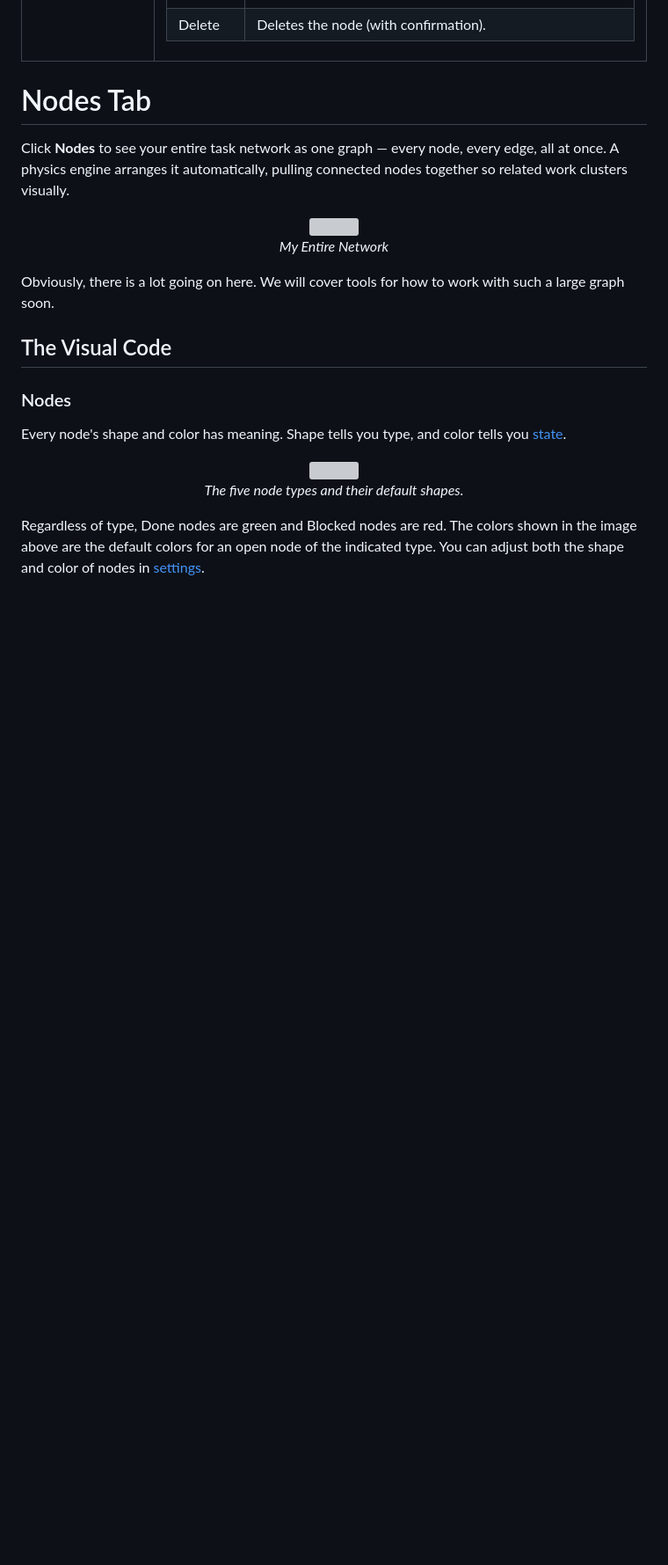
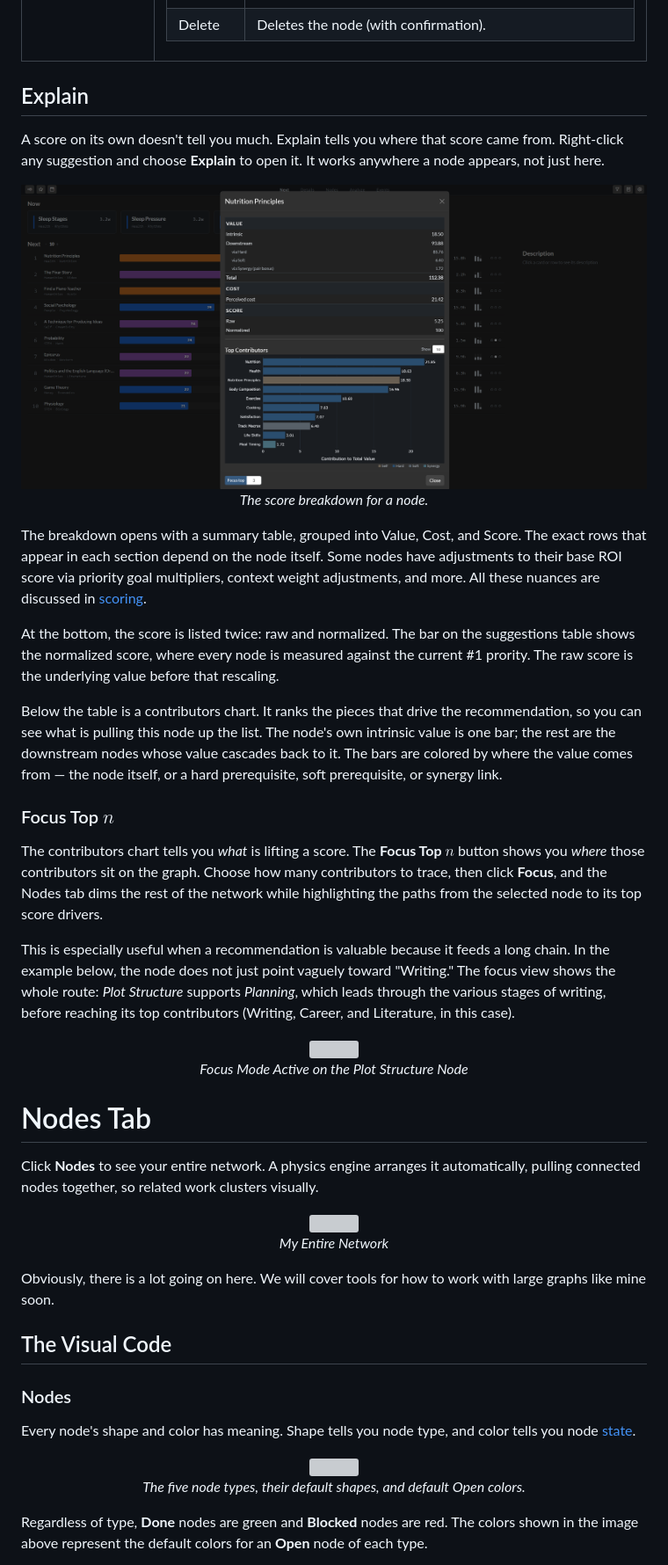
Before and after one commit to jmaroszek/Skill-Tree, a Markdown page: docs/features.md, the part around one of its changes. Shown at 88% size. Rendered like a GitHub page; pictures changed too: images/explain-modal.png (added); blank space fills up the shorter version; grey boxes are pictures that could not be loaded.

```diff
--- a/docs/features.md
+++ b/docs/features.md
@@ -301,9 +277,37 @@ Right-click any node — on this tab or anywhere else a node appears — to open
   </tr>
 </table>
 
+## Explain
+
+A score on its own doesn't tell you much. Explain tells you where that score came from. Right-click any suggestion and choose **Explain** to open it. It works anywhere a node appears, not just here.
+
+<p align="center">
+    <img src="../images/explain-modal.png" >
+    <br>
+    <em> The score breakdown for a node. </em>
+</p>
+
+The breakdown opens with a summary table, grouped into Value, Cost, and Score. The exact rows that appear in each section depend on the node itself. Some nodes have adjustments to their base ROI score via priority goal multipliers, context weight adjustments, and more. All these nuances are discussed in [scoring](scoring.md).
+
+At the bottom, the score is listed twice: raw and normalized. The bar on the suggestions table shows the normalized score, where every node is measured against the current #1 prority. The raw score is the underlying value before that rescaling.
+
+Below the table is a contributors chart. It ranks the pieces that drive the recommendation, so you can see what is pulling this node up the list. The node's own intrinsic value is one bar; the rest are the downstream nodes whose value cascades back to it. The bars are colored by where the value comes from — the node itself, or a hard prerequisite, soft prerequisite, or synergy link.
+
+### Focus Top $n$
+
+The contributors chart tells you *what* is lifting a score. The **Focus Top $n$** button shows you *where* those contributors sit on the graph. Choose how many contributors to trace, then click **Focus**, and the Nodes tab dims the rest of the network while highlighting the paths from the selected node to its top score drivers.
+
+This is especially useful when a recommendation is valuable because it feeds a long chain. In the example below, the node does not just point vaguely toward "Writing." The focus view shows the whole route: *Plot Structure* supports *Planning*, which leads through the various stages of writing, before reaching its top contributors (Writing, Career, and Literature, in this case).
+
+<p align="center">
+  <img src="../images/explain-focus.png">
+  <br>
+  <em> Focus Mode Active on the Plot Structure Node</em>
+</p>
+
 # Nodes Tab
 
-Click **Nodes** to see your entire task network as one graph — every node, every edge, all at once. A physics engine arranges it automatically, pulling connected nodes together so related work clusters visually.
+Click **Nodes** to see your entire network. A physics engine arranges it automatically, pulling connected nodes together, so related work clusters visually.
 
 <p align="center">
     <img src="../images/nodes-tab.png">
@@ -311,12 +315,13 @@ Click **Nodes** to see your entire task network as one graph — every node, eve
     <em> My Entire Network</em>
 </p>
 
-Obviously, there is a lot going on here. We will cover tools for how to work with such a large graph soon.
+
+Obviously, there is a lot going on here. We will cover tools for how to work with large graphs like mine soon.
 
 ## The Visual Code
 
 ### Nodes
 
-Every node's shape and color has meaning. Shape tells you type, and color tells you [state](#state).
+Every node's shape and color has meaning. Shape tells you node type, and color tells you node [state](#state).
 
 <p align="center">
@@ -324,6 +329,6 @@ Every node's shape and color has meaning. Shape tells you type, and color tells
     <br>
-    <em> The five node types and their default shapes. </em>
+    <em> The five node types, their default shapes, and default Open colors. </em>
 </p>
 
-Regardless of type, Done nodes are green and Blocked nodes are red. The colors shown in the image above are the default colors for an open node of the indicated type. You can adjust both the shape and color of nodes in [settings](#settings).
+Regardless of type, **Done** nodes are green and **Blocked** nodes are red. The colors shown in the image above represent the default colors for an **Open** node of each type.
 
```
Also changed, not shown: other parts of docs/features.md (+143 -182 lines), images/filters-community.png (added), images/filters-humanities.png (added), 2 other files.
